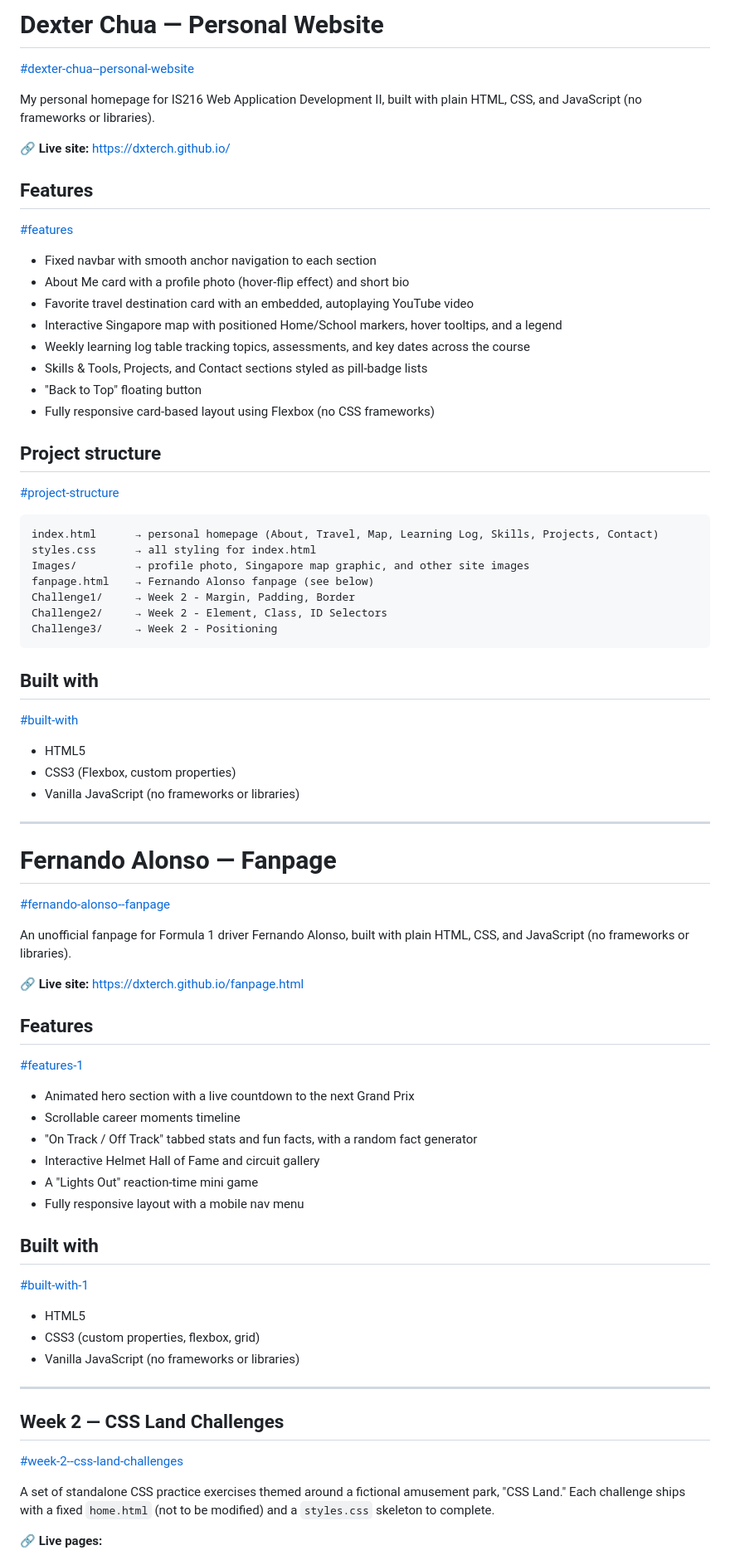
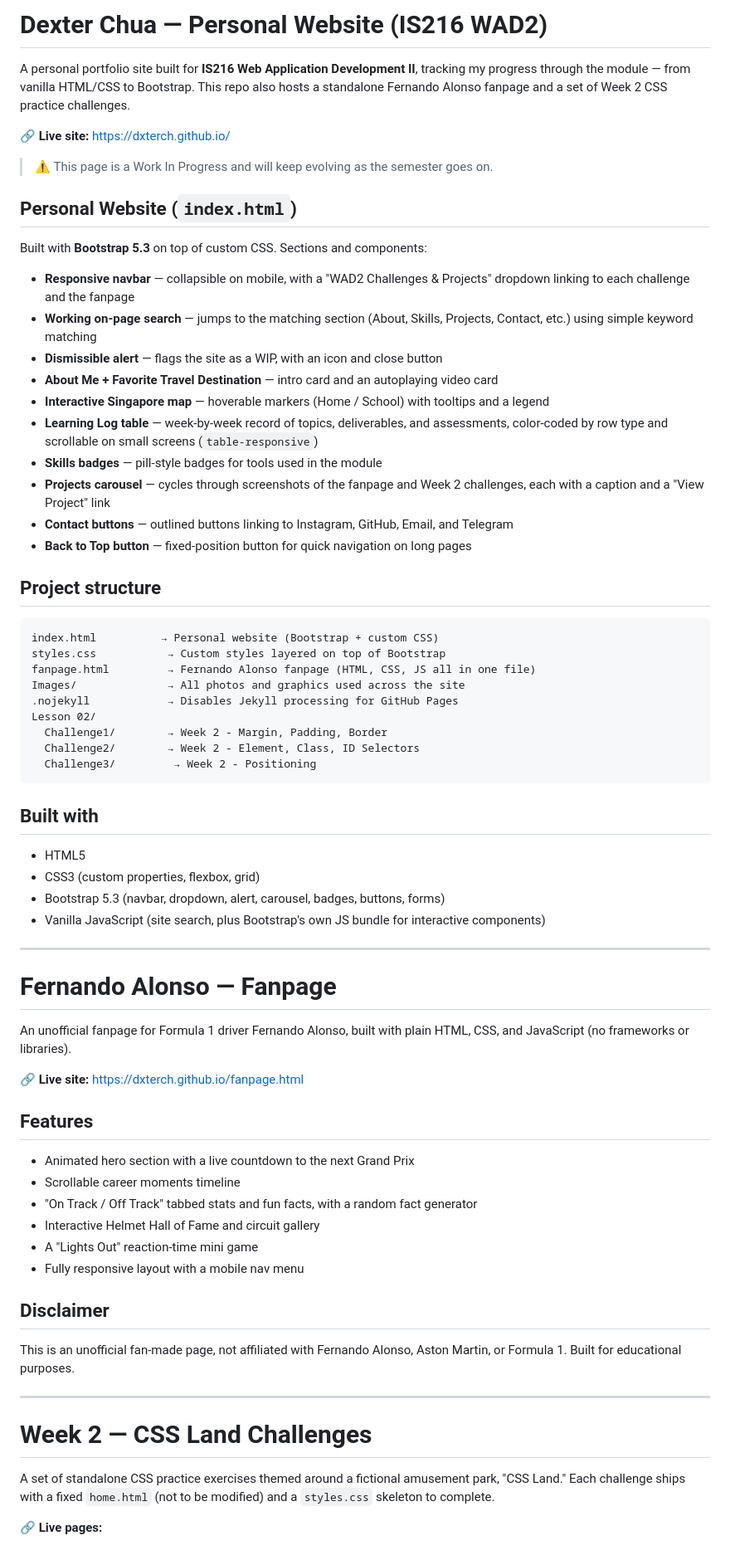
Before and after one commit to dxterch/dxterch.github.io, a Markdown page: README.md, the part around one of its changes. Shown at 83% size. Rendered like a GitHub page.

Commit message:
[Update] README.md
Updated README.md to reflect changes

````diff
--- a/README.md
+++ b/README.md
@@ -1,59 +1,56 @@
-# Dexter Chua — Personal Website
+# Dexter Chua — Personal Website (IS216 WAD2)
 
-[#dexter-chua--personal-website](#dexter-chua--personal-website)
-
-My personal homepage for IS216 Web Application Development II, built with plain HTML, CSS, and JavaScript (no frameworks or libraries).
+A personal portfolio site built for **IS216 Web Application Development II**, tracking my progress through the module — from vanilla HTML/CSS to Bootstrap. This repo also hosts a standalone Fernando Alonso fanpage and a set of Week 2 CSS practice challenges.
 
 🔗 **Live site:** <https://dxterch.github.io/>
 
-## Features
+> ⚠️ This page is a Work In Progress and will keep evolving as the semester goes on.
 
-[#features](#features)
+## Personal Website (`index.html`)
 
-- Fixed navbar with smooth anchor navigation to each section
-- About Me card with a profile photo (hover-flip effect) and short bio
-- Favorite travel destination card with an embedded, autoplaying YouTube video
-- Interactive Singapore map with positioned Home/School markers, hover tooltips, and a legend
-- Weekly learning log table tracking topics, assessments, and key dates across the course
-- Skills & Tools, Projects, and Contact sections styled as pill-badge lists
-- "Back to Top" floating button
-- Fully responsive card-based layout using Flexbox (no CSS frameworks)
+Built with **Bootstrap 5.3** on top of custom CSS. Sections and components:
+
+- **Responsive navbar** — collapsible on mobile, with a "WAD2 Challenges & Projects" dropdown linking to each challenge and the fanpage
+- **Working on-page search** — jumps to the matching section (About, Skills, Projects, Contact, etc.) using simple keyword matching
+- **Dismissible alert** — flags the site as a WIP, with an icon and close button
+- **About Me + Favorite Travel Destination** — intro card and an autoplaying video card
+- **Interactive Singapore map** — hoverable markers (Home / School) with tooltips and a legend
+- **Learning Log table** — week-by-week record of topics, deliverables, and assessments, color-coded by row type and scrollable on small screens (`table-responsive`)
+- **Skills badges** — pill-style badges for tools used in the module
+- **Projects carousel** — cycles through screenshots of the fanpage and Week 2 challenges, each with a caption and a "View Project" link
+- **Contact buttons** — outlined buttons linking to Instagram, GitHub, Email, and Telegram
+- **Back to Top button** — fixed-position button for quick navigation on long pages
 
 ## Project structure
 
-[#project-structure](#project-structure)
-
 ```
-index.html      → personal homepage (About, Travel, Map, Learning Log, Skills, Projects, Contact)
-styles.css      → all styling for index.html
-Images/         → profile photo, Singapore map graphic, and other site images
-fanpage.html    → Fernando Alonso fanpage (see below)
-Challenge1/     → Week 2 - Margin, Padding, Border
-Challenge2/     → Week 2 - Element, Class, ID Selectors
-Challenge3/     → Week 2 - Positioning
+index.html          → Personal website (Bootstrap + custom CSS)
+styles.css           → Custom styles layered on top of Bootstrap
+fanpage.html         → Fernando Alonso fanpage (HTML, CSS, JS all in one file)
+Images/              → All photos and graphics used across the site
+.nojekyll            → Disables Jekyll processing for GitHub Pages
+Lesson 02/
+  Challenge1/        → Week 2 - Margin, Padding, Border
+  Challenge2/        → Week 2 - Element, Class, ID Selectors
+  Challenge3/         → Week 2 - Positioning
 ```
 
 ## Built with
 
-[#built-with](#built-with)
-
 - HTML5
-- CSS3 (Flexbox, custom properties)
-- Vanilla JavaScript (no frameworks or libraries)
+- CSS3 (custom properties, flexbox, grid)
+- Bootstrap 5.3 (navbar, dropdown, alert, carousel, badges, buttons, forms)
+- Vanilla JavaScript (site search, plus Bootstrap's own JS bundle for interactive components)
 
 ---
 
 # Fernando Alonso — Fanpage
-
-[#fernando-alonso--fanpage](#fernando-alonso--fanpage)
 
 An unofficial fanpage for Formula 1 driver Fernando Alonso, built with plain HTML, CSS, and JavaScript (no frameworks or libraries).
 
 🔗 **Live site:** <https://dxterch.github.io/fanpage.html>
 
 ## Features
-
-[#features-1](#features-1)
 
 - Animated hero section with a live countdown to the next Grand Prix
 - Scrollable career moments timeline
@@ -62,19 +59,13 @@ An unofficial fanpage for Formula 1 driver Fernando Alonso, built with plain HTM
 - A "Lights Out" reaction-time mini game
 - Fully responsive layout with a mobile nav menu
 
-## Built with
+## Disclaimer
 
-[#built-with-1](#built-with-1)
-
-- HTML5
-- CSS3 (custom properties, flexbox, grid)
-- Vanilla JavaScript (no frameworks or libraries)
+This is an unofficial fan-made page, not affiliated with Fernando Alonso, Aston Martin, or Formula 1. Built for educational purposes.
 
 ---
 
-## Week 2 — CSS Land Challenges
-
-[#week-2--css-land-challenges](#week-2--css-land-challenges)
+# Week 2 — CSS Land Challenges
 
 A set of standalone CSS practice exercises themed around a fictional amusement park, "CSS Land." Each challenge ships with a fixed `home.html` (not to be modified) and a `styles.css` skeleton to complete.
 
````
Also changed, not shown: other parts of README.md (+8 -14 lines).
